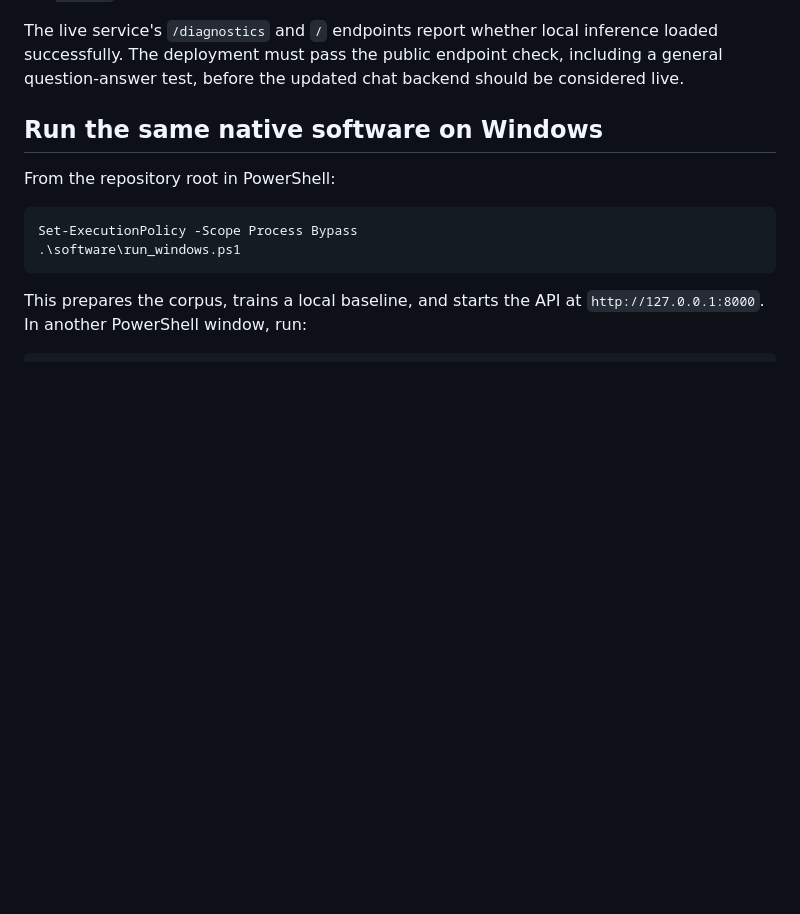
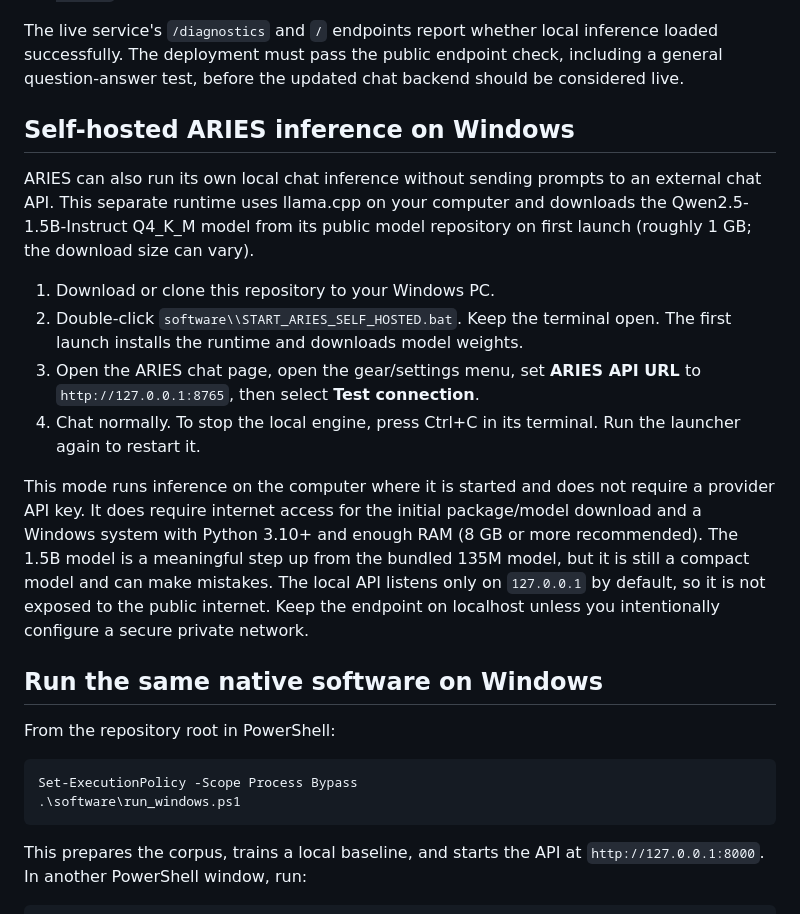
Before and after one commit to mallinpaul848-coder/ARIES-Tier0, a Markdown page: README.md, the part around the change. Rendered like a GitHub page; blank space fills up the shorter version.

Commit message:
Document independent self-hosted ARIES inference

```diff
--- a/README.md
+++ b/README.md
@@ -39,6 +39,17 @@ Invoke-RestMethod "https://aries-tier0-api-6qjh.onrender.com/v1/chat/completions
 - Model license: Apache-2.0. The container includes the full license at `/app/licenses/Apache-2.0.txt`.
 
 The live service's `/diagnostics` and `/` endpoints report whether local inference loaded successfully. The deployment must pass the public endpoint check, including a general question-answer test, before the updated chat backend should be considered live.
+
+## Self-hosted ARIES inference on Windows
+
+ARIES can also run its own local chat inference without sending prompts to an external chat API. This separate runtime uses llama.cpp on your computer and downloads the Qwen2.5-1.5B-Instruct Q4_K_M model from its public model repository on first launch (roughly 1 GB; the download size can vary).
+
+1. Download or clone this repository to your Windows PC.
+2. Double-click `software\\START_ARIES_SELF_HOSTED.bat`. Keep the terminal open. The first launch installs the runtime and downloads model weights.
+3. Open the ARIES chat page, open the gear/settings menu, set **ARIES API URL** to `http://127.0.0.1:8765`, then select **Test connection**.
+4. Chat normally. To stop the local engine, press Ctrl+C in its terminal. Run the launcher again to restart it.
+
+This mode runs inference on the computer where it is started and does not require a provider API key. It does require internet access for the initial package/model download and a Windows system with Python 3.10+ and enough RAM (8 GB or more recommended). The 1.5B model is a meaningful step up from the bundled 135M model, but it is still a compact model and can make mistakes. The local API listens only on `127.0.0.1` by default, so it is not exposed to the public internet. Keep the endpoint on localhost unless you intentionally configure a secure private network.
 
 ## Run the same native software on Windows
 
```
